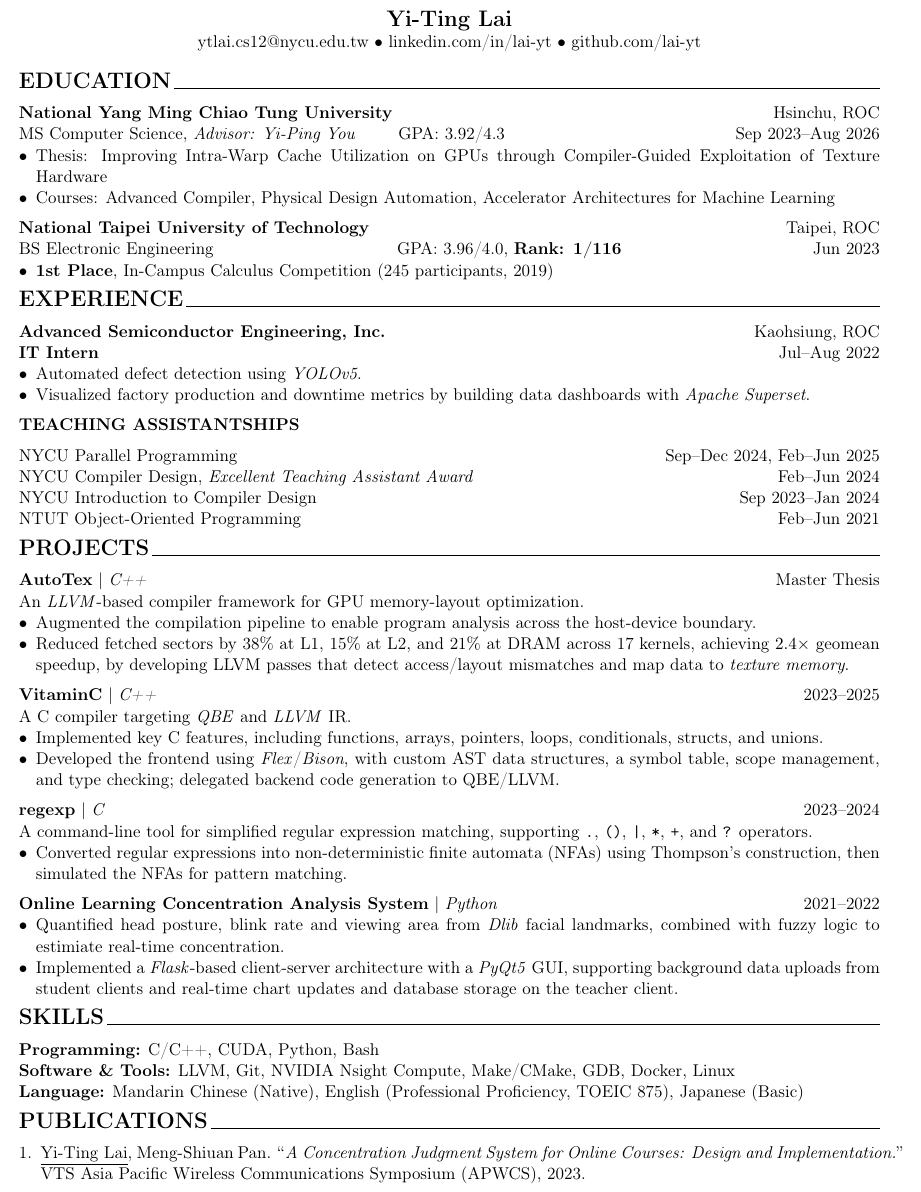
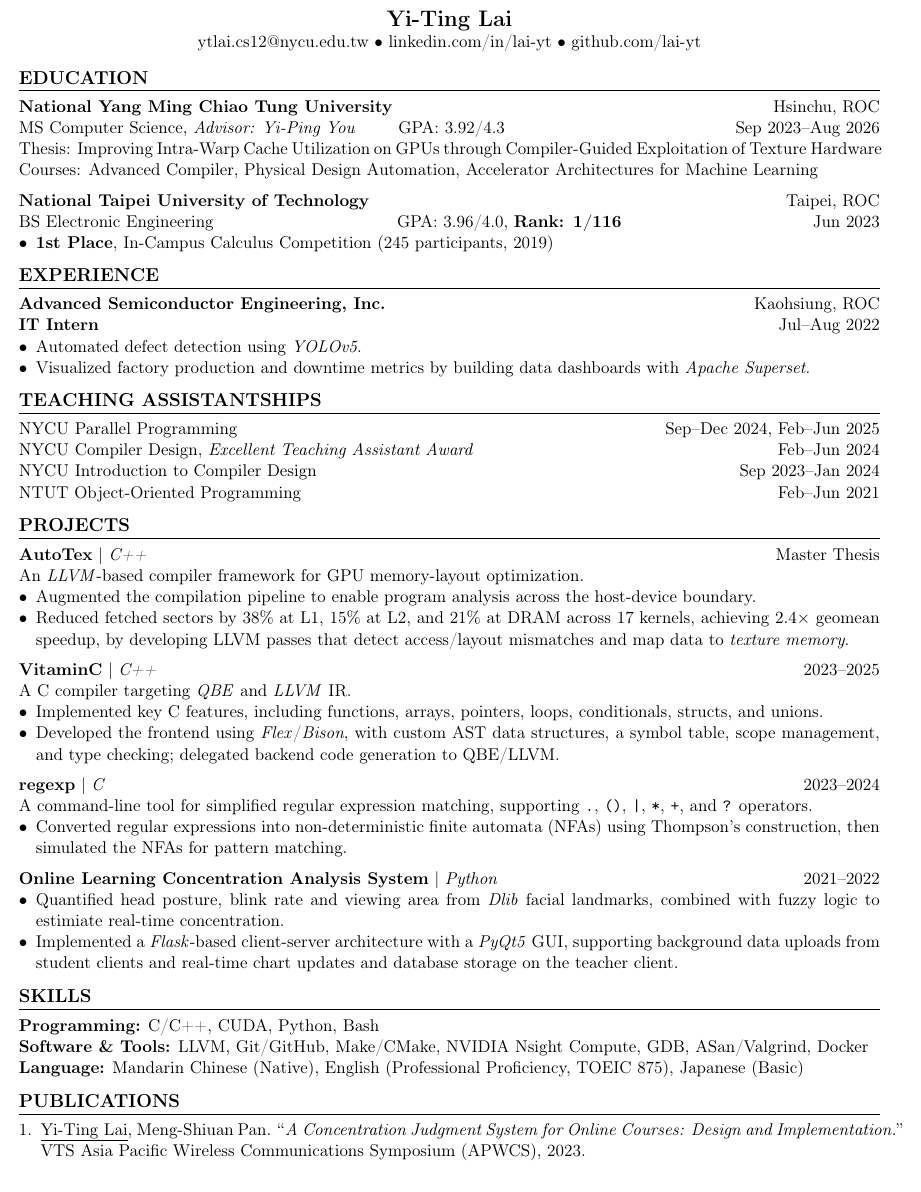
Before and after one commit to Lai-YT/lai-yt.github.io, a LaTeX CV (assets/files/resume.tex): part of the page, cut so that both start at the same text. Compiled offline with pdfLaTeX.

Commit message:
Refine resume section headings and tighten vertical spacing

```diff
--- a/assets/files/resume.tex
+++ b/assets/files/resume.tex
@@ -7,6 +7,14 @@
 \usepackage[T1]{fontenc}
 \usepackage{babel}
 \usepackage[left=1.06cm,top=0.98cm,right=1.06cm,bottom=0.49cm]{geometry}
+
+\newcommand{\resumesection}[1]{%
+    \vspace{8pt}
+    \noindent\textbf{\large #1}\par
+    \vspace{4pt}
+    \hrule
+    \vspace{6pt}
+}
 
 % CV - Harvard-like
 % by: Aline R. Antunes
@@ -18,20 +26,17 @@
     \href{mailto:ytlai.cs12@nycu.edu.tw}{ytlai.cs12@nycu.edu.tw} \textbullet \ \href{https://www.linkedin.com/in/lai-yt}{linkedin.com/in/lai-yt} \textbullet \ \href{https://github.com/lai-yt}{github.com/lai-yt}
 \end{center}
 
-\vspace{0.5pt}
+\vspace{-10pt}
 
-\begin{center}
-    \textbf{\Large EDUCATION}\raggedright \,\hrulefill
-\end{center}
+\resumesection{EDUCATION}
 
 \textbf{National Yang Ming Chiao Tung University} \hfill Hsinchu, ROC
 
 MS Computer Science, \textit{Advisor: Yi-Ping You} \,\qquad GPA: 3.92/4.3 \hfill Sep 2023--Aug 2026
 
-\begin{itemize}[noitemsep, topsep=0pt, partopsep=0pt, parsep=0pt, leftmargin=*]
-    \item Thesis: \href{https://lai-yt.github.io/assets/files/yi-ting-lai-master-thesis.pdf}{Improving Intra-Warp Cache Utilization on GPUs through Compiler-Guided Exploitation of Texture Hardware}
-    \item Courses: Advanced Compiler, Physical Design Automation, Accelerator Architectures for Machine Learning
-\end{itemize}
+Thesis: \href{https://lai-yt.github.io/assets/files/yi-ting-lai-master-thesis.pdf}{Improving Intra-Warp Cache Utilization on GPUs through Compiler-Guided Exploitation of Texture Hardware}
+
+Courses: Advanced Compiler, Physical Design Automation, Accelerator Architectures for Machine Learning
 
 \vspace{6pt}
 
@@ -54,9 +57,7 @@ BS Electronic Engineering \enskip \qquad \qquad \qquad \qquad \qquad GPA: 3.96/4
     \item Visualized factory production and downtime metrics by building data dashboards with \textit{Apache Superset}.
 \end{itemize}
 
-\begin{center}
-    \textbf{TEACHING ASSISTANTSHIPS}\raggedright
-\end{center}
+\resumesection{TEACHING ASSISTANTSHIPS}
 
 NYCU Parallel Programming \hfill Sep--Dec 2024, Feb--Jun 2025
 
@@ -66,9 +67,7 @@ NYCU Introduction to Compiler Design \hfill Sep 2023--Jan 2024
 
 NTUT Object-Oriented Programming \hfill Feb--Jun 2021
 
-\begin{center}
-    \textbf{\Large PROJECTS}\raggedright \,\hrulefill
-\end{center}
+\resumesection{PROJECTS}
 
 \textbf{AutoTex} | \textit{C++} \hfill Master Thesis
 
@@ -107,18 +106,14 @@ A command-line tool for simplified regular expression matching, supporting \text
     \item Implemented a \textit{Flask}-based client-server architecture with a \textit{PyQt5} GUI, supporting background data uploads from student clients and real-time chart updates and database storage on the teacher client.
 \end{itemize}
 
-\begin{center}
-    \textbf{\Large SKILLS}\raggedright \,\hrulefill
-\end{center}
+\resumesection{SKILLS}
 \textbf{Programming:} C/C++, CUDA, Python, Bash
 
-\textbf{Software \& Tools:} LLVM, Git, NVIDIA Nsight Compute, Make/CMake, GDB, Docker, Linux
+\textbf{Software \& Tools:} LLVM, Git/GitHub, Make/CMake, NVIDIA Nsight Compute, GDB, ASan/Valgrind, Docker
 
 \textbf{Language:} Mandarin Chinese (Native), English (Professional Proficiency, TOEIC 875), Japanese (Basic)
 
-\begin{center}
-    \textbf{\Large PUBLICATIONS}\raggedright \,\hrulefill
-\end{center}
+\resumesection{PUBLICATIONS}
 
 \begin{enumerate}[noitemsep, topsep=0pt, partopsep=0pt, parsep=0pt, leftmargin=*]
     \item \underline{Yi-Ting Lai}, Meng-Shiuan Pan. ``\textit{\href{https://ieeexplore.ieee.org/document/10234058}{A Concentration Judgment System for Online Courses: Design and Implementation}.}'' VTS Asia Pacific Wireless Communications Symposium (APWCS), 2023.
```
Also changed, not shown: assets/files/resume.pdf, assets/files/resume.tex (4 more changed lines).
